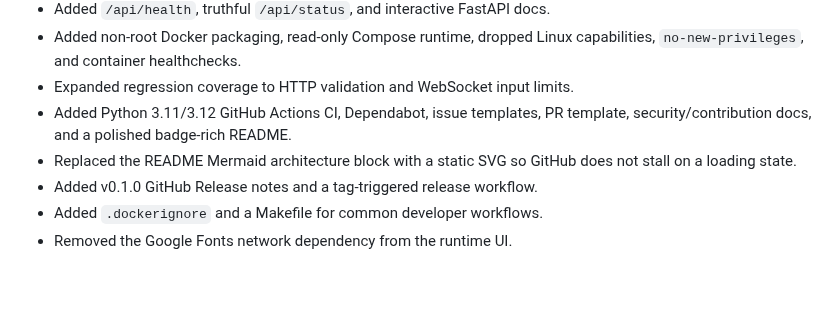
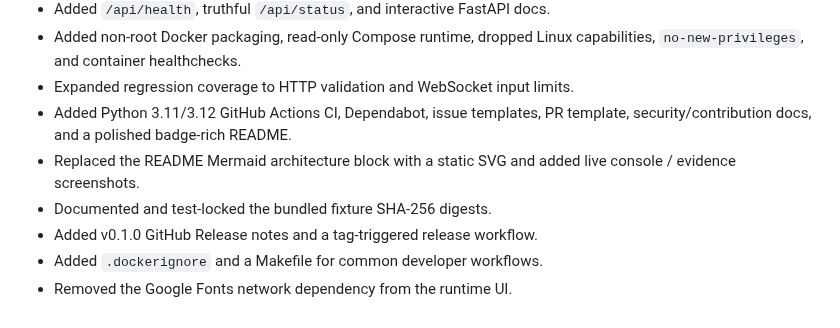
Before and after one commit to MiMindMendinc/sentinel-swarm, a Markdown page: CHANGELOG.md, the part around the change. GitHub-like rendering; blank space fills up the shorter version.

```diff
--- a/CHANGELOG.md
+++ b/CHANGELOG.md
@@ -10,7 +10,8 @@
 - Added non-root Docker packaging, read-only Compose runtime, dropped Linux capabilities, `no-new-privileges`, and container healthchecks.
 - Expanded regression coverage to HTTP validation and WebSocket input limits.
 - Added Python 3.11/3.12 GitHub Actions CI, Dependabot, issue templates, PR template, security/contribution docs, and a polished badge-rich README.
-- Replaced the README Mermaid architecture block with a static SVG so GitHub does not stall on a loading state.
+- Replaced the README Mermaid architecture block with a static SVG and added live console / evidence screenshots.
+- Documented and test-locked the bundled fixture SHA-256 digests.
 - Added v0.1.0 GitHub Release notes and a tag-triggered release workflow.
 - Added `.dockerignore` and a Makefile for common developer workflows.
 - Removed the Google Fonts network dependency from the runtime UI.
```
Also changed, not shown: README.md (+55 -38 lines), docs/architecture.md (+1 -1 lines), assets/console-standby.jpg (added), assets/console-verified.jpg (added), assets/mission-stream.jpg (added), assets/truth-mode.jpg (added), 1 other file.
